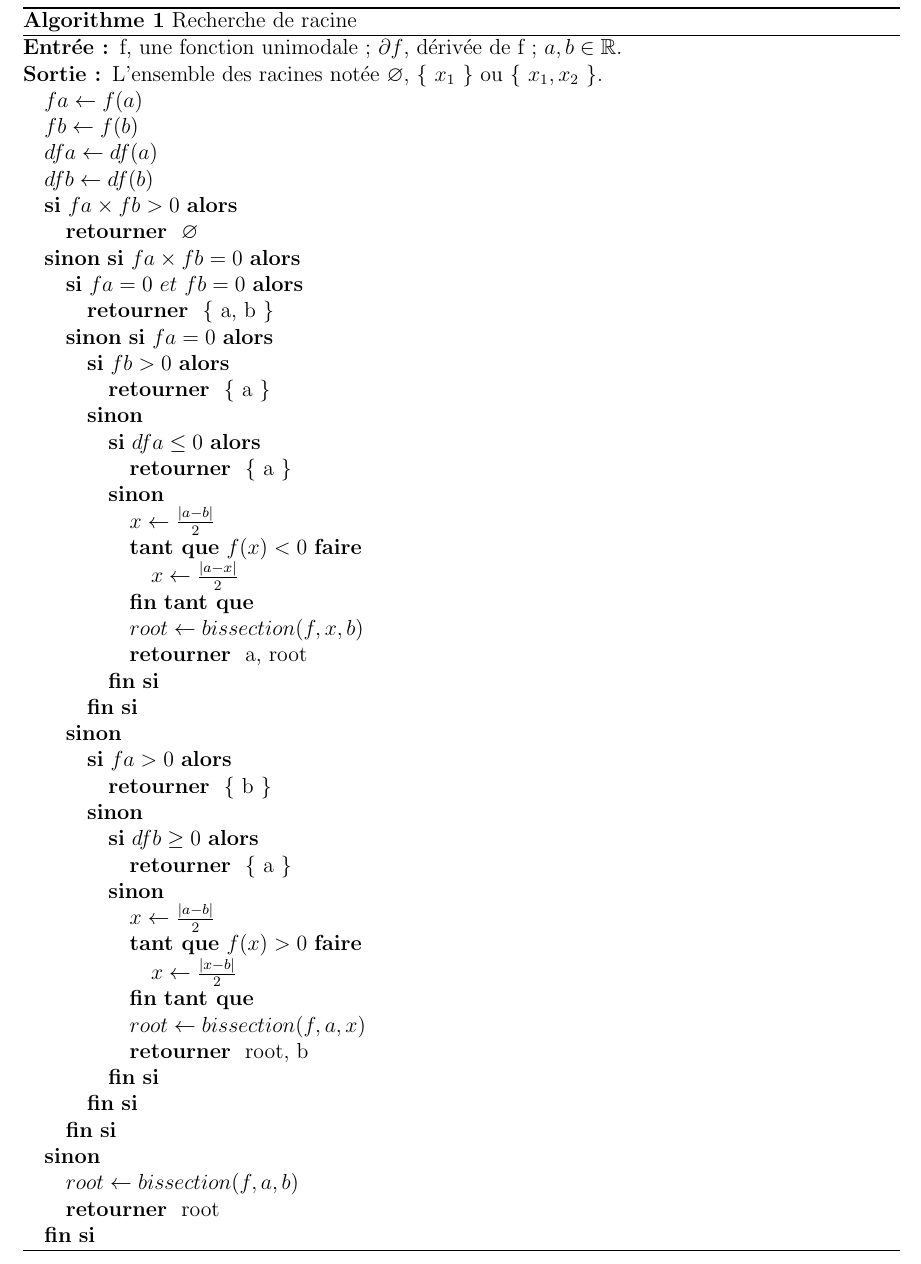
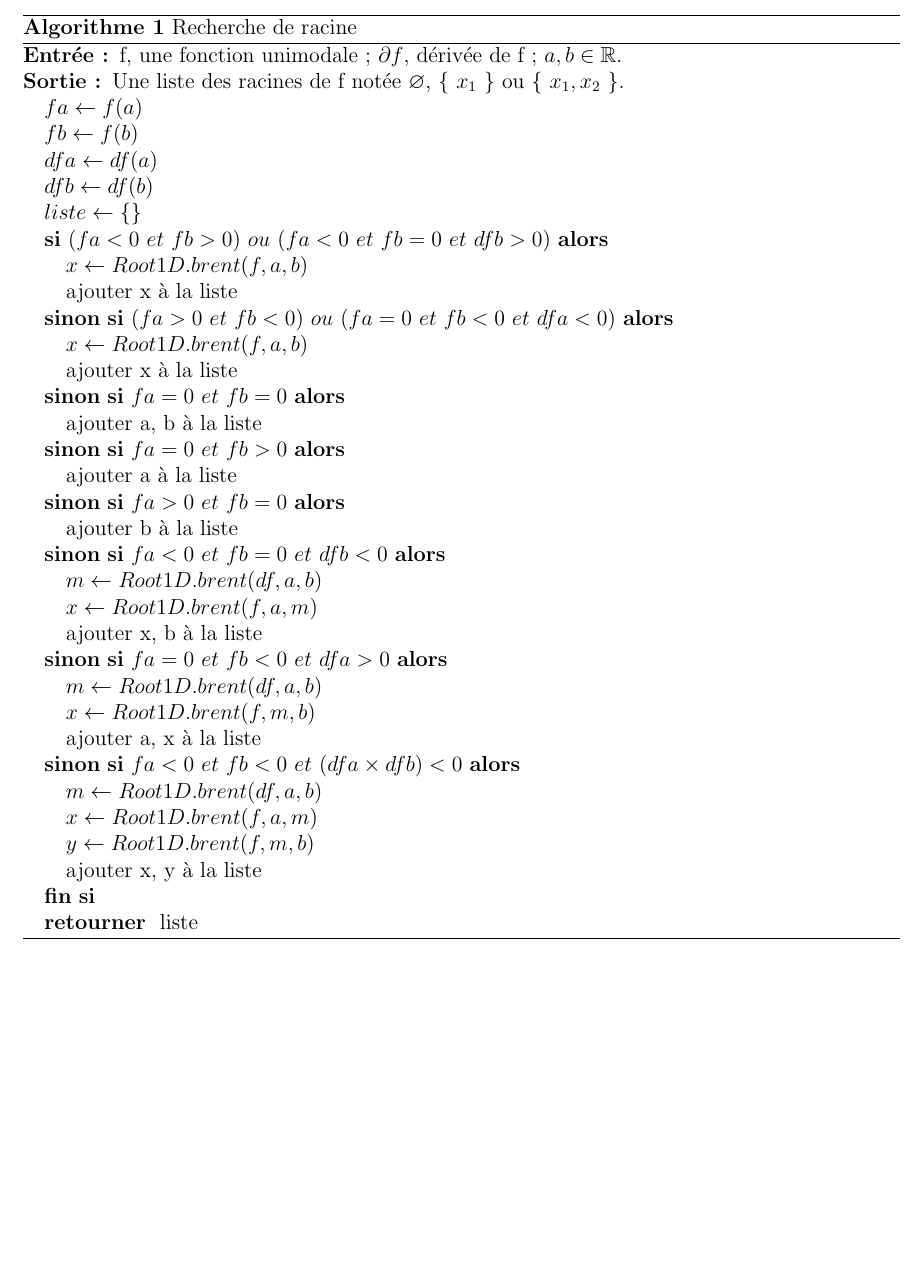
Before and after one commit to LoicDV/Analyse-numerique, a LaTeX document (TP1/question2.tex): part of page 11 of 11 before the commit and part of page 10 of 10 after it, cut so that both start at the same text, the shorter picture padded with empty space. Compiled offline with pdfLaTeX.

Commit message:
Pseudo-code

```diff
--- a/TP1/question2.tex
+++ b/TP1/question2.tex
@@ -349,51 +349,39 @@ Supposons sans perte de généralité que \( \xi_1 < \xi_2 \).
 \begin{algorithmic}
 
 \REQUIRE f, une fonction unimodale ; \( \partial f \), dérivée de f ; \( a, b  \in \mathbb{R} \).
-\ENSURE L'ensemble des racines notée \( \varnothing \), \{ \( x_1 \) \} ou \{ \( x_1, x_2 \) \}.
+\ENSURE Une liste des racines de f notée \( \varnothing \), \{ \( x_1 \) \} ou \{ \( x_1, x_2 \) \}.
 \STATE \( fa \leftarrow f(a) \)
 \STATE \( fb \leftarrow f(b) \)
 \STATE \( dfa \leftarrow df(a) \)
 \STATE \( dfb \leftarrow df(b) \)
-\IF {\( fa \times fb > 0 \)}
-\RETURN \( \varnothing \)
-\ELSIF {\( fa \times fb = 0 \)}
-\IF {\( fa = 0 ~ et ~ fb = 0 \)}
-\RETURN \{ a, b \}
-\ELSIF {\( fa = 0 \)}
-\IF {\( fb > 0 \)}
-\RETURN \{ a \}
-\ELSE
-\IF {\( dfa \leq 0 \)}
-\RETURN \{ a \}
-\ELSE
-\STATE \( x \leftarrow \frac{|a-b|}{2} \)
-\WHILE {\( f(x) < 0 \)}
-\STATE \(x \leftarrow \frac{|a-x|}{2} \)
-\ENDWHILE
-\STATE \( root \leftarrow bissection(f, x, b) \)
-\RETURN {a, root}
+\STATE \( liste \leftarrow \{\} \)
+\IF {\((fa < 0 ~ et ~ fb > 0) ~ ou ~ (fa < 0 ~ et ~ fb = 0 ~ et ~ dfb > 0) \)}
+	\STATE \( x \leftarrow Root1D.brent(f, a, b) \)
+	\STATE ajouter x à la liste
+\ELSIF {\((fa > 0 ~ et ~ fb < 0) ~ ou ~ (fa = 0 ~ et ~ fb < 0 ~ et ~ dfa < 0) \)}
+	\STATE \( x \leftarrow Root1D.brent(f, a, b) \)
+	\STATE ajouter x à la liste
+\ELSIF {\( fa = 0 ~ et ~ fb = 0 \)}
+	\STATE ajouter a, b à la liste
+\ELSIF {\( fa = 0 ~ et ~ fb > 0 \)}
+	\STATE ajouter a à la liste
+\ELSIF {\( fa > 0 ~ et ~ fb = 0 \)}
+	\STATE ajouter b à la liste
+\ELSIF {\( fa < 0 ~ et ~ fb = 0 ~ et ~ dfb < 0 \)}
+	\STATE \( m \leftarrow Root1D.brent(df, a, b) \)
+	\STATE \( x \leftarrow Root1D.brent(f, a, m) \)
+	\STATE ajouter x, b à la liste
+\ELSIF {\( fa = 0 ~ et ~ fb < 0 ~ et ~ dfa > 0 \)}
+	\STATE \( m \leftarrow Root1D.brent(df, a, b) \)
+	\STATE \( x \leftarrow Root1D.brent(f, m, b) \)
+	\STATE ajouter a, x à la liste
+\ELSIF {\( fa < 0 ~ et ~ fb < 0 ~ et ~ (dfa \times dfb) < 0 \)}
+	\STATE \( m \leftarrow Root1D.brent(df, a, b) \)
+	\STATE \( x \leftarrow Root1D.brent(f, a, m) \)
+	\STATE \( y \leftarrow Root1D.brent(f, m, b) \)
+	\STATE ajouter x, y à la liste
 \ENDIF
-\ENDIF
-\ELSE
-\IF {\( fa > 0 \)}
-\RETURN \{ b \}
-\ELSE
-\IF {\( dfb \geq 0 \)}
-\RETURN \{ a \}
-\ELSE
-\STATE \( x \leftarrow \frac{|a-b|}{2} \)
-\WHILE {\( f(x) > 0 \)}
-\STATE \(x \leftarrow \frac{|x-b|}{2} \)
-\ENDWHILE
-\STATE \( root \leftarrow bissection(f, a, x) \)
-\RETURN {root, b}
-\ENDIF
-\ENDIF
-\ENDIF
-\ELSE
-\STATE \( root \leftarrow bissection(f, a, b) \)
-\RETURN {root}
-\ENDIF
+\RETURN liste
 
 \end{algorithmic}
 
```
Also changed, not shown: TP1/question2.pdf.
